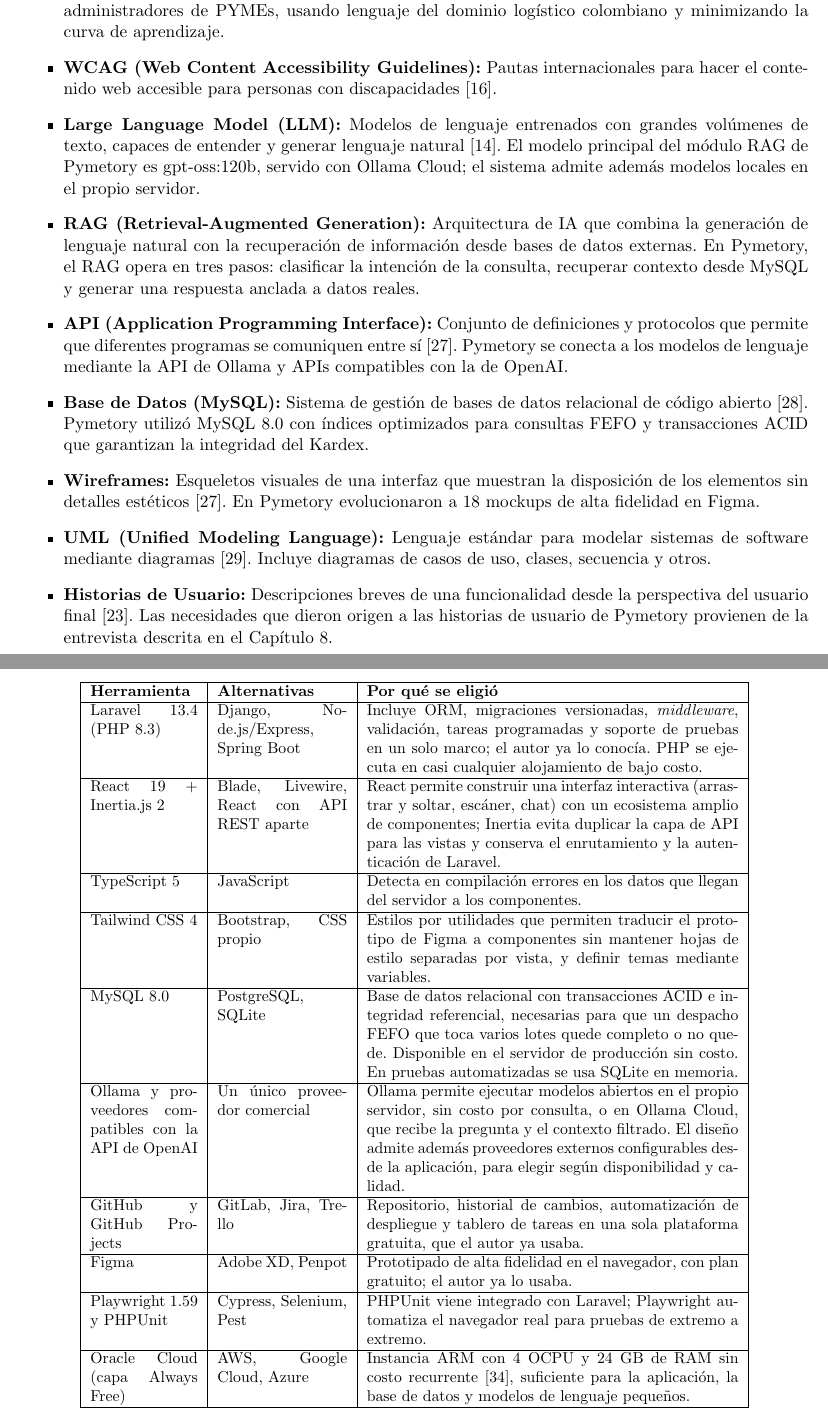
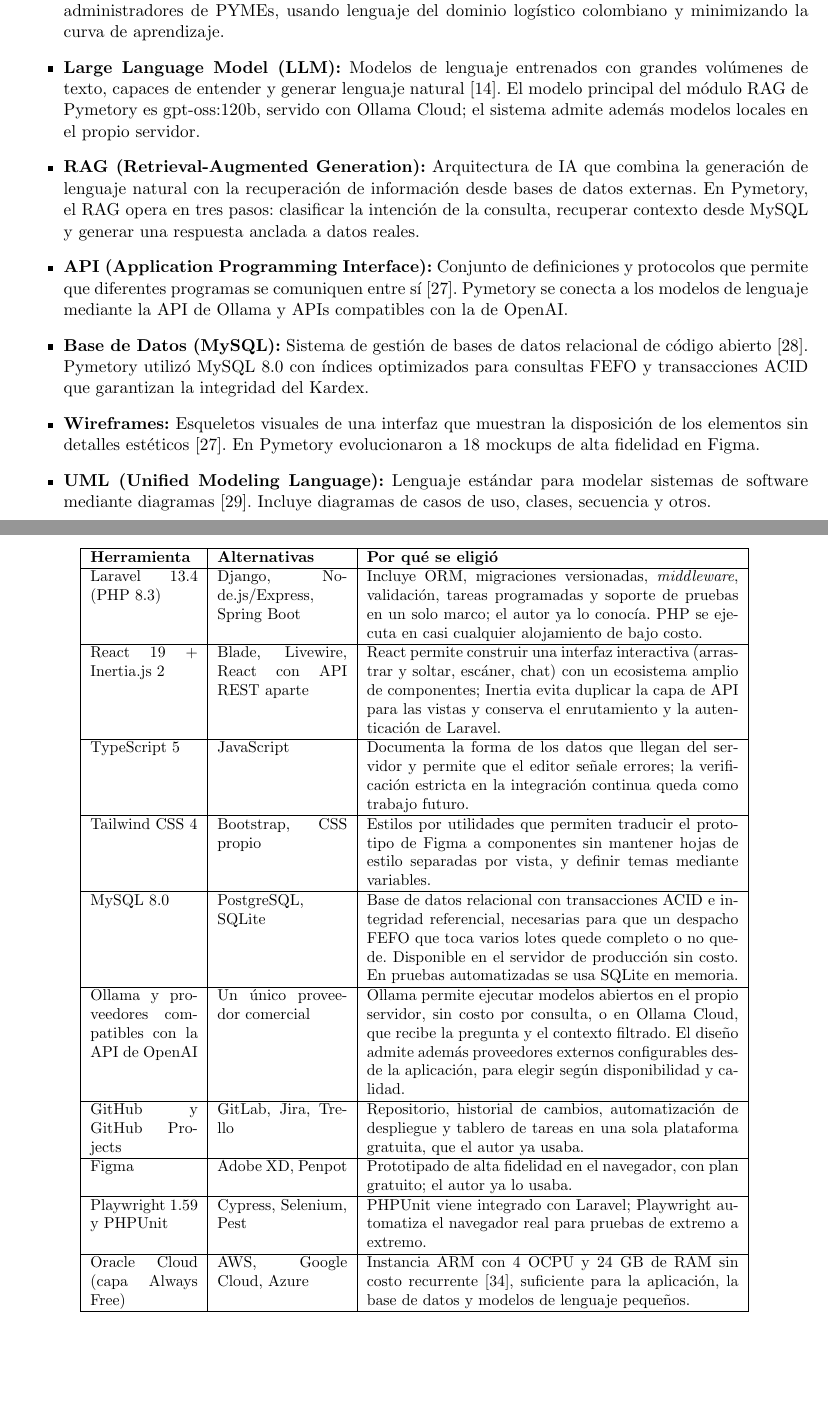
Before and after one commit to germanmurillas/gestor-inventario-pymes-llm, a LaTeX thesis (overleaf_tesis_humanizado/Principal.tex, which reads overleaf_tesis_humanizado/Capitulo3MarcoReferencial/Conceptual.tex, overleaf_tesis_humanizado/Capitulo9Diseno/diseno.tex): two parts of pages 31 and 52 of 90, joined at a grey line, cut so that both start at the same text, the shorter picture padded with empty space. Compiled offline with pdfLaTeX.

Commit message:
tesis(contra-tesis): TypeScript sin 'compilación', túnel sin puertos expuestos y RF-13 al día
- TypeScript (marco y Tabla de herramientas): no hay tsconfig ni tsc en CI; los tipos documentan la forma de los datos y ayudan al editor.
- Túnel de Cloudflare: 'sin exponer a internet el puerto de la aplicación' (el puerto 80 del servidor sí está abierto).
- RF-13: desde el 9-oct el escáner lee el código de barras de fábrica (EAN-13) de los productos registrados (commit 37640a5).
- Glosario: se quitan 'WCAG' (repetida en 'Accesibilidad web') e 'Historias de usuario' (el proyecto no tiene historias formales).

Partes de los frentes 35, 53 y 59 del Taller. 90 pág. (80 que cuentan).

Co-Authored-By: Claude Opus 5.5 (1M context) <noreply@anthropic.com>

```diff
--- a/overleaf_tesis_humanizado/Capitulo3MarcoReferencial/Conceptual.tex
+++ b/overleaf_tesis_humanizado/Capitulo3MarcoReferencial/Conceptual.tex
@@ -54,8 +54,6 @@
 
     \item \textbf{Usabilidad:} Qué tan fácil es para un usuario lograr un objetivo usando el sistema, de manera efectiva, eficiente y satisfactoria \cite{nielsen1994heuristics}. Pymetory priorizó la usabilidad para operarios de bodega y administradores de PYMEs, usando lenguaje del dominio logístico colombiano y minimizando la curva de aprendizaje.
 
-    \item \textbf{WCAG (Web Content Accessibility Guidelines):} Pautas internacionales para hacer el contenido web accesible para personas con discapacidades \cite{w3c_wcag_overview}.
-
     \item \textbf{Large Language Model (LLM):} Modelos de lenguaje entrenados con grandes volúmenes de texto, capaces de entender y generar lenguaje natural \cite{zhao2023surveyllm}. El modelo principal del módulo RAG de Pymetory es gpt-oss:120b, servido con Ollama Cloud; el sistema admite además modelos locales en el propio servidor.
 
     \item \textbf{RAG (Retrieval-Augmented Generation):} Arquitectura de IA que combina la generación de lenguaje natural con la recuperación de información desde bases de datos externas. En Pymetory, el RAG opera en tres pasos: clasificar la intención de la consulta, recuperar contexto desde MySQL y generar una respuesta anclada a datos reales.
@@ -67,8 +65,6 @@
     \item \textbf{Wireframes:} Esqueletos visuales de una interfaz que muestran la disposición de los elementos sin detalles estéticos \cite{pressman2014software}. En Pymetory evolucionaron a 18 mockups de alta fidelidad en Figma.
 
     \item \textbf{UML (Unified Modeling Language):} Lenguaje estándar para modelar sistemas de software mediante diagramas \cite{omg_uml}. Incluye diagramas de casos de uso, clases, secuencia y otros.
-
-    \item \textbf{Historias de Usuario:} Descripciones breves de una funcionalidad desde la perspectiva del usuario final \cite{schwaber2020scrumguide}. Las necesidades que dieron origen a las historias de usuario de Pymetory provienen de la entrevista descrita en el Capítulo \ref{chap:requerimientos}.
 
     \item \textbf{Sprint:} Período fijo de tiempo (1 a 4 semanas) en el que un equipo SCRUM completa un incremento de producto \cite{schwaber2020scrumguide}. El anteproyecto planificó 6 sprints de dos semanas; en la práctica el trabajo se registró en un tablero de GitHub Projects (Capítulo \ref{chap:gestion}).
 
--- a/overleaf_tesis_humanizado/Capitulo9Diseno/diseno.tex
+++ b/overleaf_tesis_humanizado/Capitulo9Diseno/diseno.tex
@@ -98,7 +98,7 @@
 \endhead
 Laravel 13.4 (PHP 8.3) & Django, Node.js/Express, Spring Boot & Incluye ORM, migraciones versionadas, \textit{middleware}, validación, tareas programadas y soporte de pruebas en un solo marco; el autor ya lo conocía. PHP se ejecuta en casi cualquier alojamiento de bajo costo. \\ \hline
 React 19 + Inertia.js 2 & Blade, Livewire, React con API REST aparte & React permite construir una interfaz interactiva (arrastrar y soltar, escáner, chat) con un ecosistema amplio de componentes; Inertia evita duplicar la capa de API para las vistas y conserva el enrutamiento y la autenticación de Laravel. \\ \hline
-TypeScript 5 & JavaScript & Detecta en compilación errores en los datos que llegan del servidor a los componentes. \\ \hline
+TypeScript 5 & JavaScript & Documenta la forma de los datos que llegan del servidor y permite que el editor señale errores; la verificación estricta en la integración continua queda como trabajo futuro. \\ \hline
 Tailwind CSS 4 & Bootstrap, CSS propio & Estilos por utilidades que permiten traducir el prototipo de Figma a componentes sin mantener hojas de estilo separadas por vista, y definir temas mediante variables. \\ \hline
 MySQL 8.0 & PostgreSQL, SQLite & Base de datos relacional con transacciones ACID e integridad referencial, necesarias para que un despacho FEFO que toca varios lotes quede completo o no quede. Disponible en el servidor de producción sin costo. En pruebas automatizadas se usa SQLite en memoria. \\ \hline
 Ollama y proveedores compatibles con la API de OpenAI & Un único proveedor comercial & Ollama permite ejecutar modelos abiertos en el propio servidor, sin costo por consulta, o en Ollama Cloud, que recibe la pregunta y el contexto filtrado. El diseño admite además proveedores externos configurables desde la aplicación, para elegir según disponibilidad y calidad. \\ \hline
```
Also changed, not shown: overleaf_tesis_humanizado/Capitulo3MarcoReferencial/teorico.tex (+2 -2 lines), overleaf_tesis_humanizado/Capitulo8Requerimientos/requerimientos.tex (+1 -1 lines).
